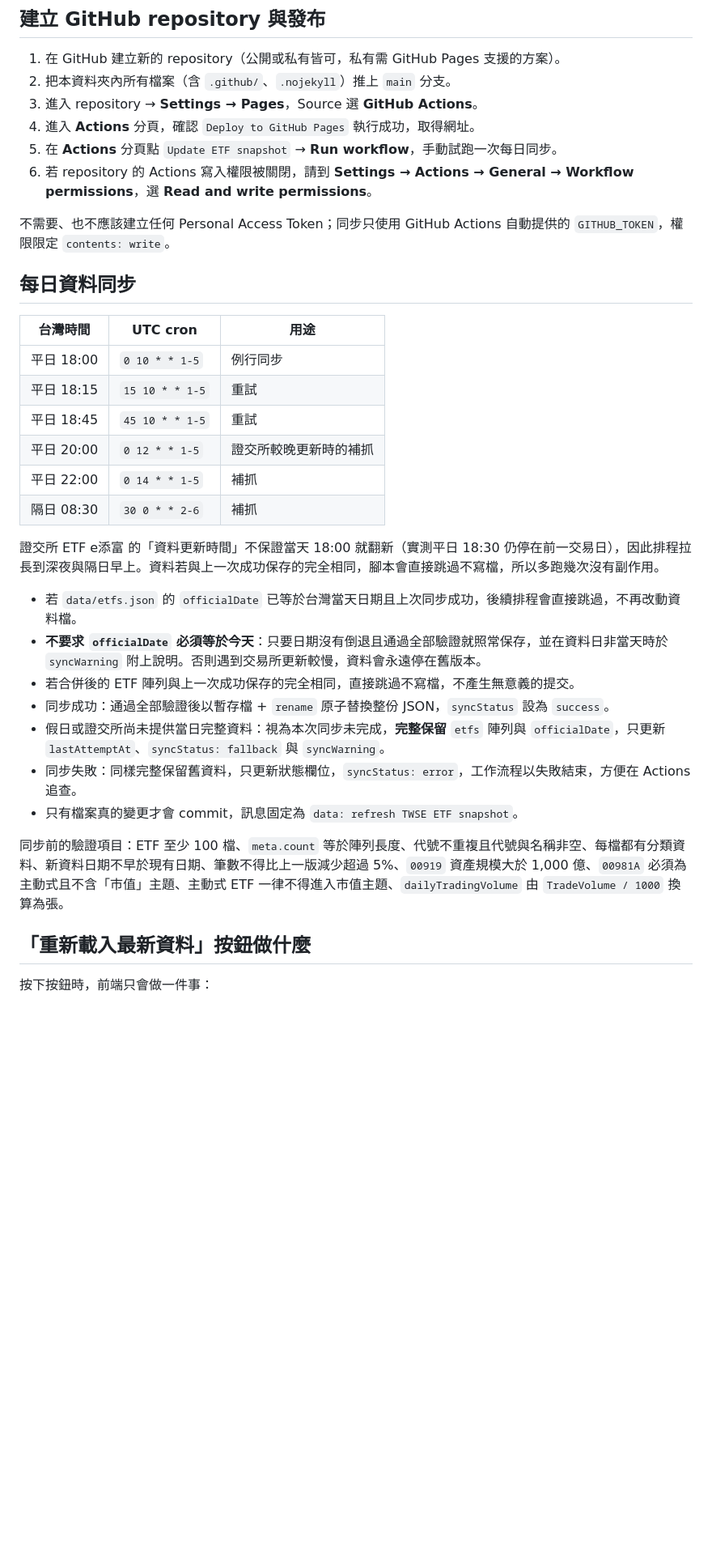
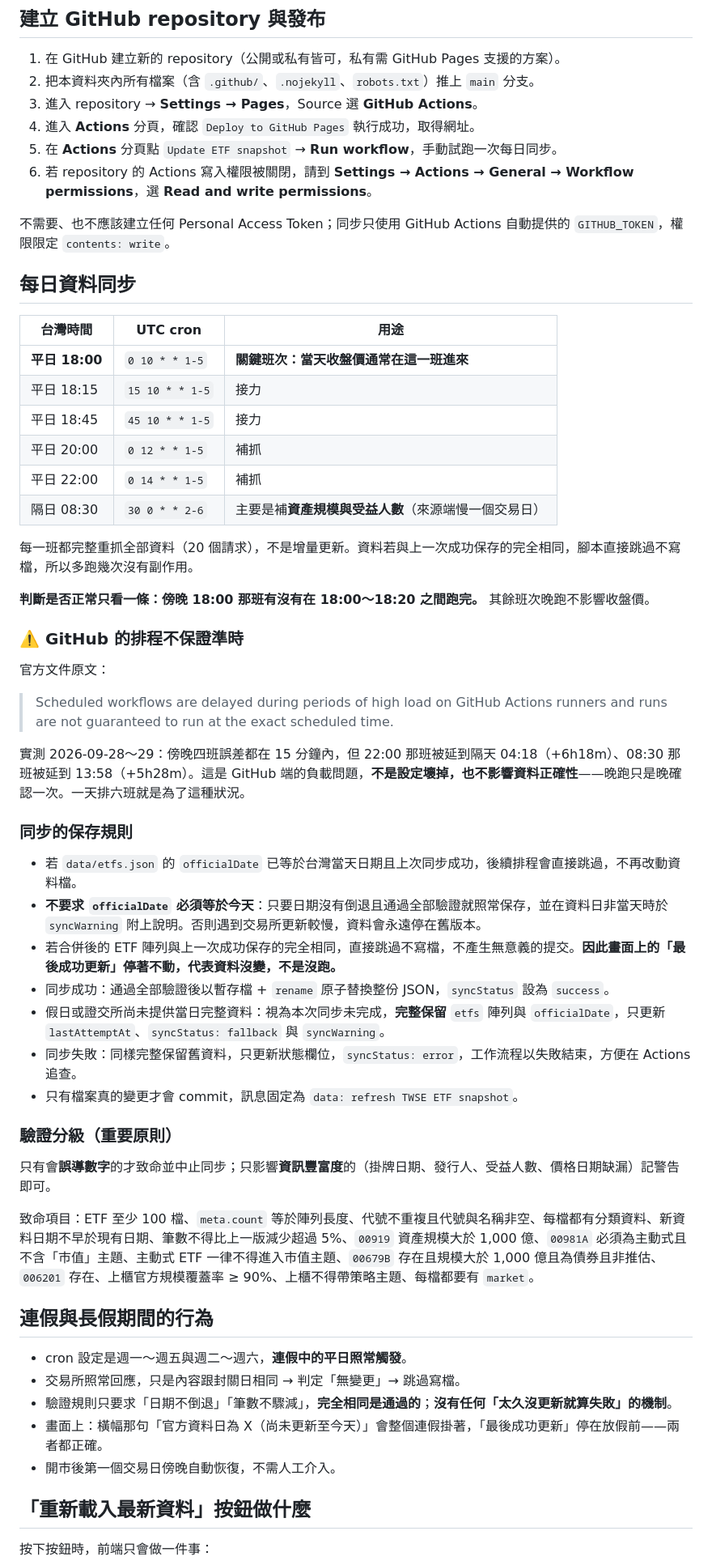
Before and after one commit to stockgujon/etf-dabaobao, a Markdown page: README.md, the part around one of its changes. Shown at 81% size. Rendered like a GitHub page; blank space fills up the shorter version.

```diff
--- a/README.md
+++ b/README.md
@@ -33,7 +56,7 @@
 ## 建立 GitHub repository 與發布
 
 1. 在 GitHub 建立新的 repository（公開或私有皆可，私有需 GitHub Pages 支援的方案）。
-2. 把本資料夾內所有檔案（含 `.github/`、`.nojekyll`）推上 `main` 分支。
+2. 把本資料夾內所有檔案（含 `.github/`、`.nojekyll`、`robots.txt`）推上 `main` 分支。
 3. 進入 repository → **Settings → Pages**，Source 選 **GitHub Actions**。
 4. 進入 **Actions** 分頁，確認 `Deploy to GitHub Pages` 執行成功，取得網址。
 5. 在 **Actions** 分頁點 `Update ETF snapshot` → **Run workflow**，手動試跑一次每日同步。
@@ -45,24 +68,48 @@
 
 | 台灣時間 | UTC cron | 用途 |
 | --- | --- | --- |
-| 平日 18:00 | `0 10 * * 1-5` | 例行同步 |
-| 平日 18:15 | `15 10 * * 1-5` | 重試 |
-| 平日 18:45 | `45 10 * * 1-5` | 重試 |
-| 平日 20:00 | `0 12 * * 1-5` | 證交所較晚更新時的補抓 |
+| **平日 18:00** | `0 10 * * 1-5` | **關鍵班次：當天收盤價通常在這一班進來** |
+| 平日 18:15 | `15 10 * * 1-5` | 接力 |
+| 平日 18:45 | `45 10 * * 1-5` | 接力 |
+| 平日 20:00 | `0 12 * * 1-5` | 補抓 |
 | 平日 22:00 | `0 14 * * 1-5` | 補抓 |
-| 隔日 08:30 | `30 0 * * 2-6` | 補抓 |
+| 隔日 08:30 | `30 0 * * 2-6` | 主要是補**資產規模與受益人數**（來源端慢一個交易日） |
 
-證交所 ETF e添富 的「資料更新時間」不保證當天 18:00 就翻新（實測平日 18:30 仍停在前一交易日），因此排程拉長到深夜與隔日早上。資料若與上一次成功保存的完全相同，腳本會直接跳過不寫檔，所以多跑幾次沒有副作用。
+每一班都完整重抓全部資料（20 個請求），不是增量更新。資料若與上一次成功保存的完全相同，腳本直接跳過不寫檔，所以多跑幾次沒有副作用。
+
+**判斷是否正常只看一條：傍晚 18:00 那班有沒有在 18:00～18:20 之間跑完。** 其餘班次晚跑不影響收盤價。
+
+### ⚠️ GitHub 的排程不保證準時
+
+官方文件原文：
+
+> Scheduled workflows are delayed during periods of high load on GitHub Actions runners and runs are not guaranteed to run at the exact scheduled time.
+
+實測 2026-09-28～29：傍晚四班誤差都在 15 分鐘內，但 22:00 那班被延到隔天 04:18（+6h18m）、08:30 那班被延到 13:58（+5h28m）。這是 GitHub 端的負載問題，**不是設定壞掉，也不影響資料正確性**——晚跑只是晚確認一次。一天排六班就是為了這種狀況。
+
+### 同步的保存規則
 
 - 若 `data/etfs.json` 的 `officialDate` 已等於台灣當天日期且上次同步成功，後續排程會直接跳過，不再改動資料檔。
 - **不要求 `officialDate` 必須等於今天**：只要日期沒有倒退且通過全部驗證就照常保存，並在資料日非當天時於 `syncWarning` 附上說明。否則遇到交易所更新較慢，資料會永遠停在舊版本。
-- 若合併後的 ETF 陣列與上一次成功保存的完全相同，直接跳過不寫檔，不產生無意義的提交。
+- 若合併後的 ETF 陣列與上一次成功保存的完全相同，直接跳過不寫檔，不產生無意義的提交。**因此畫面上的「最後成功更新」停著不動，代表資料沒變，不是沒跑。**
 - 同步成功：通過全部驗證後以暫存檔 + `rename` 原子替換整份 JSON，`syncStatus` 設為 `success`。
 - 假日或證交所尚未提供當日完整資料：視為本次同步未完成，**完整保留** `etfs` 陣列與 `officialDate`，只更新 `lastAttemptAt`、`syncStatus: fallback` 與 `syncWarning`。
 - 同步失敗：同樣完整保留舊資料，只更新狀態欄位，`syncStatus: error`，工作流程以失敗結束，方便在 Actions 追查。
 - 只有檔案真的變更才會 commit，訊息固定為 `data: refresh TWSE ETF snapshot`。
 
-同步前的驗證項目：ETF 至少 100 檔、`meta.count` 等於陣列長度、代號不重複且代號與名稱非空、每檔都有分類資料、新資料日期不早於現有日期、筆數不得比上一版減少超過 5%、`00919` 資產規模大於 1,000 億、`00981A` 必須為主動式且不含「市值」主題、主動式 ETF 一律不得進入市值主題、`dailyTradingVolume` 由 `TradeVolume / 1000` 換算為張。
+### 驗證分級（重要原則）
+
+只有會**誤導數字**的才致命並中止同步；只影響**資訊豐富度**的（掛牌日期、發行人、受益人數、價格日期缺漏）記警告即可。
+
+致命項目：ETF 至少 100 檔、`meta.count` 等於陣列長度、代號不重複且代號與名稱非空、每檔都有分類資料、新資料日期不早於現有日期、筆數不得比上一版減少超過 5%、`00919` 資產規模大於 1,000 億、`00981A` 必須為主動式且不含「市值」主題、主動式 ETF 一律不得進入市值主題、`00679B` 存在且規模大於 1,000 億且為債券且非推估、`006201` 存在、上櫃官方規模覆蓋率 ≥ 90%、上櫃不得帶策略主題、每檔都要有 `market`。
+
+## 連假與長假期間的行為
+
+- cron 設定是週一～週五與週二～週六，**連假中的平日照常觸發**。
+- 交易所照常回應，只是內容跟封關日相同 → 判定「無變更」→ 跳過寫檔。
+- 驗證規則只要求「日期不倒退」「筆數不驟減」，**完全相同是通過的**；**沒有任何「太久沒更新就算失敗」的機制**。
+- 畫面上：橫幅那句「官方資料日為 X（尚未更新至今天）」會整個連假掛著，「最後成功更新」停在放假前——兩者都正確。
+- 開市後第一個交易日傍晚自動恢復，不需人工介入。
 
 ## 「重新載入最新資料」按鈕做什麼
 
```
Also changed, not shown: other parts of README.md (+93 -28 lines).
